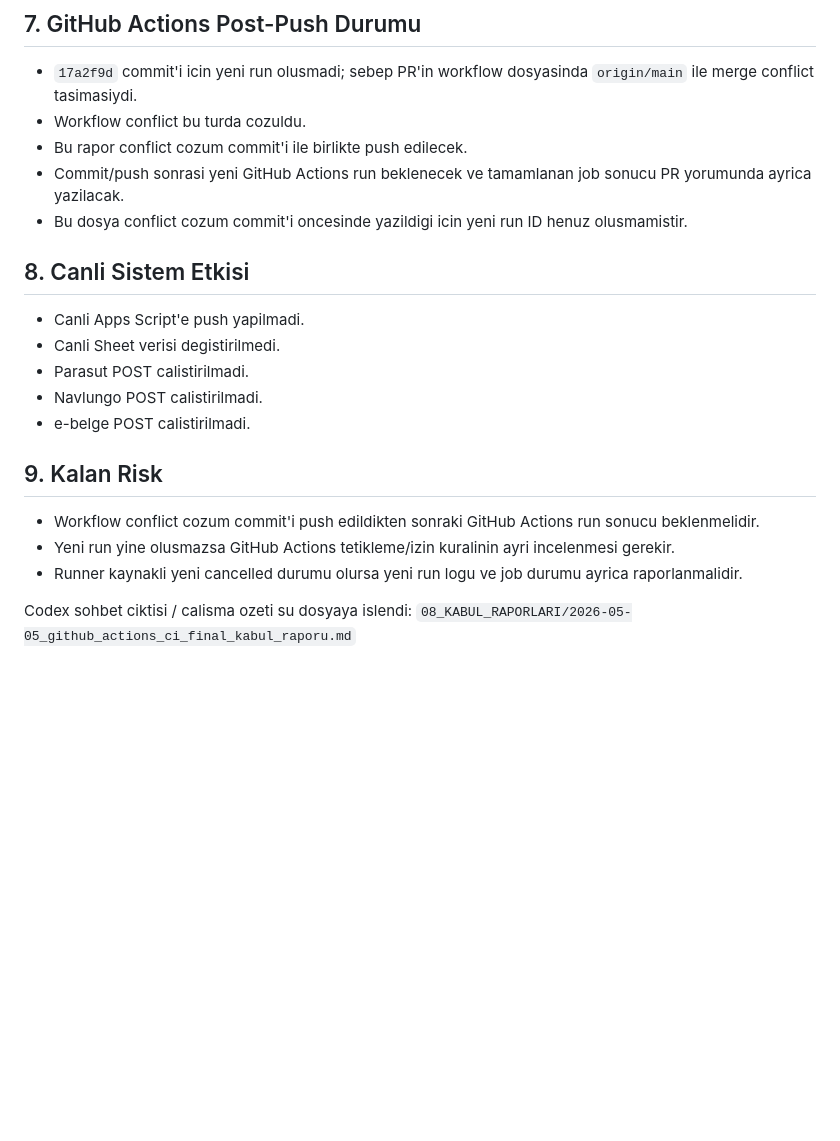
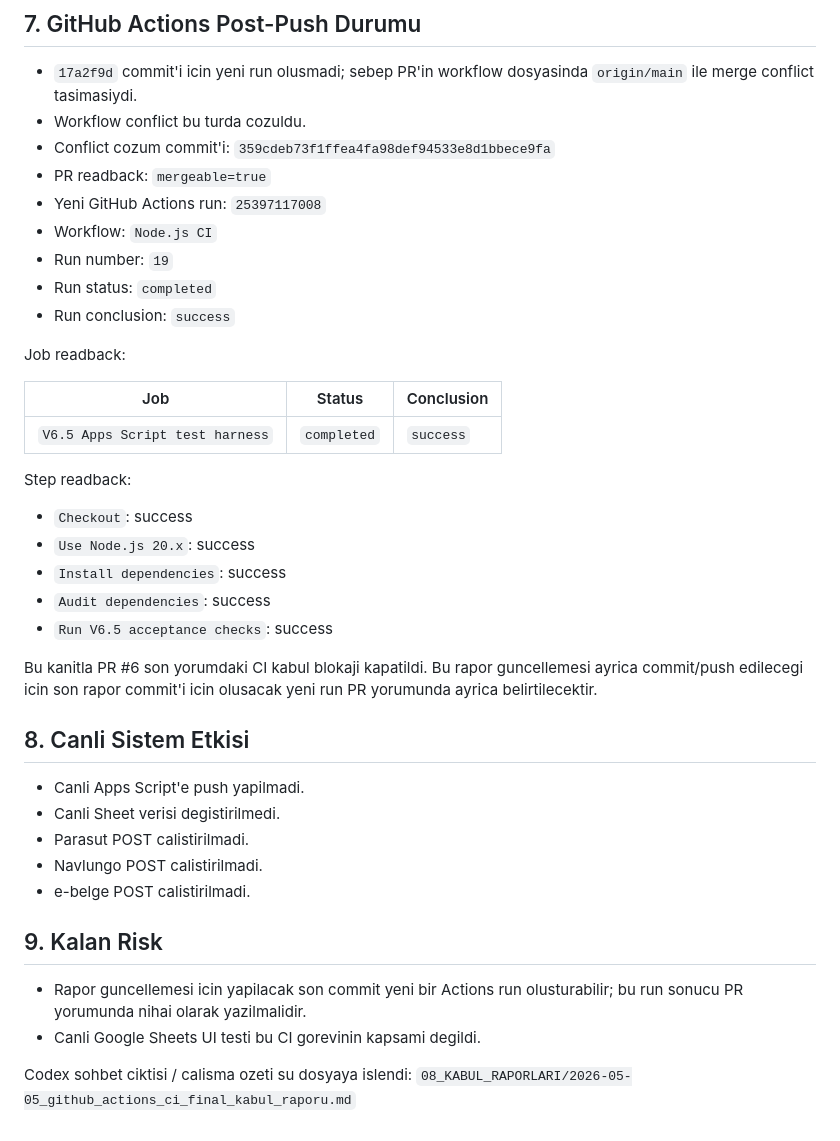
Before and after one commit to emrahcetin3553-a11y/tesbih-kuyusu-ultra-operasyon-paneli, a Markdown page: 08_KABUL_RAPORLARI/2026-05-05_github_actions_ci_final_kabul_raporu.md, the part around the change. GitHub-like rendering; blank space fills up the shorter version.

```diff
--- a/08_KABUL_RAPORLARI/2026-05-05_github_actions_ci_final_kabul_raporu.md
+++ b/08_KABUL_RAPORLARI/2026-05-05_github_actions_ci_final_kabul_raporu.md
@@ -177,9 +177,29 @@ Not: Node harness icindeki `salesPostCalls` ve `navlungoPostCalls` izole test sa
 
 - `17a2f9d` commit'i icin yeni run olusmadi; sebep PR'in workflow dosyasinda `origin/main` ile merge conflict tasimasiydi.
 - Workflow conflict bu turda cozuldu.
-- Bu rapor conflict cozum commit'i ile birlikte push edilecek.
-- Commit/push sonrasi yeni GitHub Actions run beklenecek ve tamamlanan job sonucu PR yorumunda ayrica yazilacak.
-- Bu dosya conflict cozum commit'i oncesinde yazildigi icin yeni run ID henuz olusmamistir.
+- Conflict cozum commit'i: `359cdeb73f1ffea4fa98def94533e8d1bbece9fa`
+- PR readback: `mergeable=true`
+- Yeni GitHub Actions run: `25397117008`
+- Workflow: `Node.js CI`
+- Run number: `19`
+- Run status: `completed`
+- Run conclusion: `success`
+
+Job readback:
+
+| Job | Status | Conclusion |
+| --- | --- | --- |
+| `V6.5 Apps Script test harness` | `completed` | `success` |
+
+Step readback:
+
+- `Checkout`: success
+- `Use Node.js 20.x`: success
+- `Install dependencies`: success
+- `Audit dependencies`: success
+- `Run V6.5 acceptance checks`: success
+
+Bu kanitla PR #6 son yorumdaki CI kabul blokaji kapatildi. Bu rapor guncellemesi ayrica commit/push edilecegi icin son rapor commit'i icin olusacak yeni run PR yorumunda ayrica belirtilecektir.
 
 ## 8. Canli Sistem Etkisi
 
@@ -191,8 +211,7 @@ Not: Node harness icindeki `salesPostCalls` ve `navlungoPostCalls` izole test sa
 
 ## 9. Kalan Risk
 
-- Workflow conflict cozum commit'i push edildikten sonraki GitHub Actions run sonucu beklenmelidir.
-- Yeni run yine olusmazsa GitHub Actions tetikleme/izin kuralinin ayri incelenmesi gerekir.
-- Runner kaynakli yeni cancelled durumu olursa yeni run logu ve job durumu ayrica raporlanmalidir.
+- Rapor guncellemesi icin yapilacak son commit yeni bir Actions run olusturabilir; bu run sonucu PR yorumunda nihai olarak yazilmalidir.
+- Canli Google Sheets UI testi bu CI gorevinin kapsami degildi.
 
 Codex sohbet ciktisi / calisma ozeti su dosyaya islendi: `08_KABUL_RAPORLARI/2026-05-05_github_actions_ci_final_kabul_raporu.md`
```
Also changed, not shown: 08_KABUL_RAPORLARI/2026-05-05_codex_calisma_raporu.md (+18 -0 lines).
